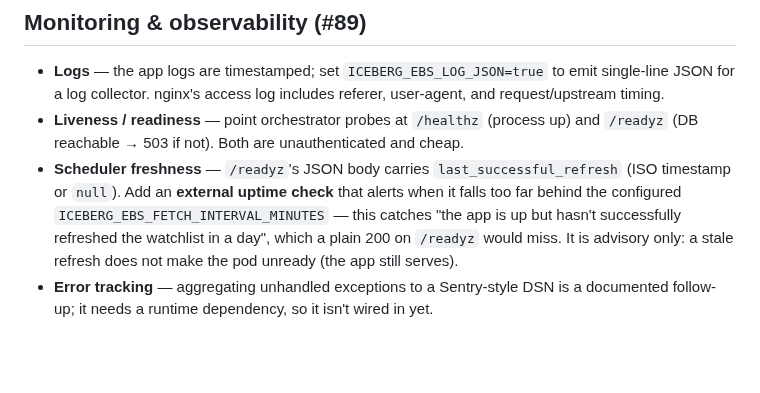
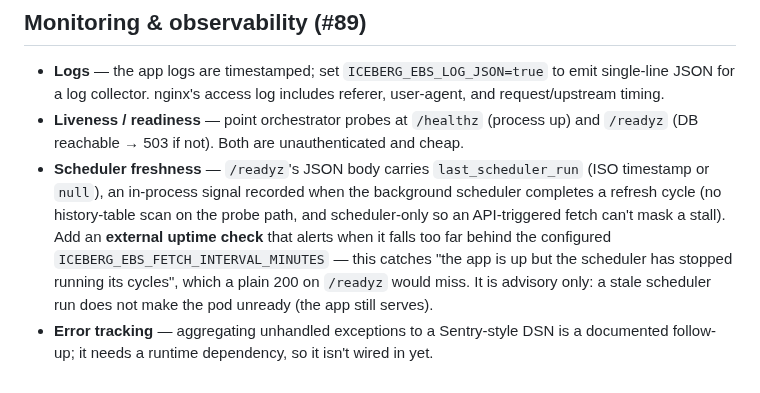
Before and after one commit to IcebergAI/IcebergEBS, a Markdown page: DEPLOYMENT.md, the part around the change. GitHub-like rendering; blank space fills up the shorter version.

Commit message:
docs(#89): fix /readyz field name in DEPLOYMENT.md (last_scheduler_run)
The readiness probe now reports `last_scheduler_run` (the in-process
scheduler-cycle signal), not the removed `last_successful_refresh`
history aggregate. The monitoring guide still named the old field, so an
operator wiring an external check from the docs would read a nonexistent
key. Update the field name and reword from "successfully refreshed the
watchlist" to "the scheduler has stopped running its cycles".

Co-Authored-By: Claude Opus 4.8 <noreply@anthropic.com>
Claude-Session: https://claude.ai/code/session_01TeDxDiqAim8jjKrhMRYoXQ

```diff
--- a/DEPLOYMENT.md
+++ b/DEPLOYMENT.md
@@ -882,10 +882,12 @@ docker compose exec -T postgres \
   for a log collector. nginx's access log includes referer, user-agent, and request/upstream timing.
 - **Liveness / readiness** — point orchestrator probes at `/healthz` (process up) and `/readyz`
   (DB reachable → 503 if not). Both are unauthenticated and cheap.
-- **Scheduler freshness** — `/readyz`'s JSON body carries `last_successful_refresh` (ISO timestamp or
-  `null`). Add an **external uptime check** that alerts when it falls too far behind the configured
-  `ICEBERG_EBS_FETCH_INTERVAL_MINUTES` — this catches "the app is up but hasn't successfully refreshed
-  the watchlist in a day", which a plain 200 on `/readyz` would miss. It is advisory only: a stale
-  refresh does not make the pod unready (the app still serves).
+- **Scheduler freshness** — `/readyz`'s JSON body carries `last_scheduler_run` (ISO timestamp or
+  `null`), an in-process signal recorded when the background scheduler completes a refresh cycle (no
+  history-table scan on the probe path, and scheduler-only so an API-triggered fetch can't mask a
+  stall). Add an **external uptime check** that alerts when it falls too far behind the configured
+  `ICEBERG_EBS_FETCH_INTERVAL_MINUTES` — this catches "the app is up but the scheduler has stopped
+  running its cycles", which a plain 200 on `/readyz` would miss. It is advisory only: a stale
+  scheduler run does not make the pod unready (the app still serves).
 - **Error tracking** — aggregating unhandled exceptions to a Sentry-style DSN is a documented
   follow-up; it needs a runtime dependency, so it isn't wired in yet.
```
